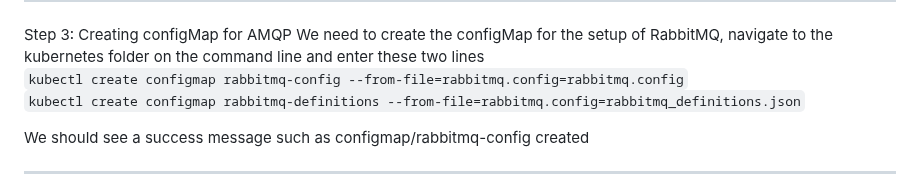
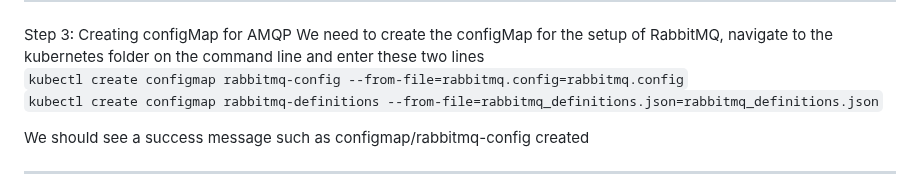
Before and after one commit to tannowenn/drivewhere, a Markdown page: README.md, the part around the change. Drawn GitHub-style.

Commit message:
change wrong code in readme

```diff
--- a/README.md
+++ b/README.md
@@ -87,7 +87,7 @@ Step 3: Creating configMap for AMQP
 We need to create the configMap for the setup of RabbitMQ, navigate to the kubernetes folder on the command line and enter these two lines
 
 `kubectl create configmap rabbitmq-config --from-file=rabbitmq.config=rabbitmq.config` <br>
-`kubectl create configmap rabbitmq-definitions --from-file=rabbitmq.config=rabbitmq_definitions.json`
+`kubectl create configmap rabbitmq-definitions --from-file=rabbitmq_definitions.json=rabbitmq_definitions.json`
 
 We should see a success message such as configmap/rabbitmq-config created
 <hr>
```
